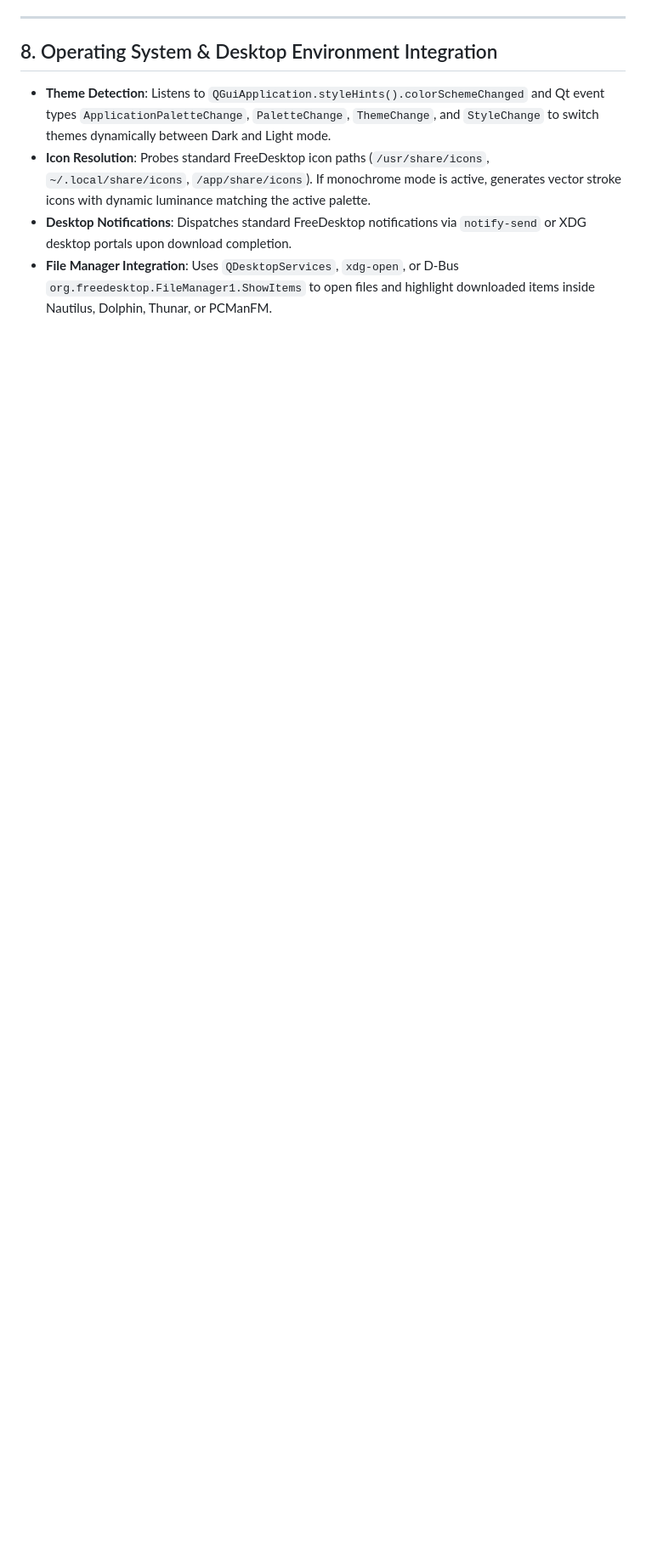
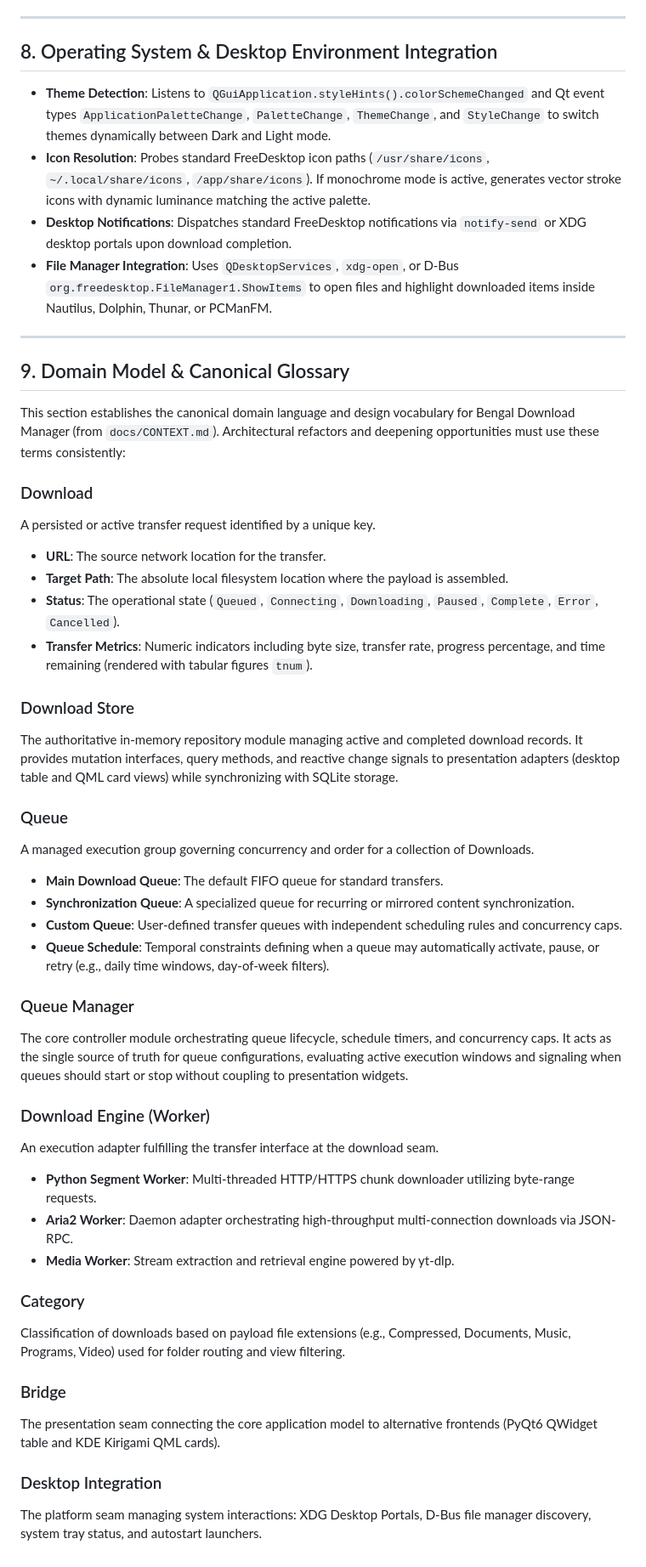
Before and after one commit to tazihad/bengal-download-manager, a Markdown page: docs/ARCHITECTURE.md, the part around the change. Shown at 85% size. GitHub-like rendering; blank space fills up the shorter version.

Commit message:
docs: move CONTEXT.md into docs/ and integrate domain glossary into ARCHITECTURE.md

```diff
--- a/docs/ARCHITECTURE.md
+++ b/docs/ARCHITECTURE.md
@@ -194,3 +194,44 @@ BDM includes an alternative, touch-friendly UI mode built on KDE's Kirigami fram
 - **Icon Resolution**: Probes standard FreeDesktop icon paths (`/usr/share/icons`, `~/.local/share/icons`, `/app/share/icons`). If monochrome mode is active, generates vector stroke icons with dynamic luminance matching the active palette.
 - **Desktop Notifications**: Dispatches standard FreeDesktop notifications via `notify-send` or XDG desktop portals upon download completion.
 - **File Manager Integration**: Uses `QDesktopServices`, `xdg-open`, or D-Bus `org.freedesktop.FileManager1.ShowItems` to open files and highlight downloaded items inside Nautilus, Dolphin, Thunar, or PCManFM.
+
+---
+
+## 9. Domain Model & Canonical Glossary
+
+This section establishes the canonical domain language and design vocabulary for Bengal Download Manager (from `docs/CONTEXT.md`). Architectural refactors and deepening opportunities must use these terms consistently:
+
+### Download
+A persisted or active transfer request identified by a unique key.
+- **URL**: The source network location for the transfer.
+- **Target Path**: The absolute local filesystem location where the payload is assembled.
+- **Status**: The operational state (`Queued`, `Connecting`, `Downloading`, `Paused`, `Complete`, `Error`, `Cancelled`).
+- **Transfer Metrics**: Numeric indicators including byte size, transfer rate, progress percentage, and time remaining (rendered with tabular figures `tnum`).
+
+### Download Store
+The authoritative in-memory repository module managing active and completed download records. It provides mutation interfaces, query methods, and reactive change signals to presentation adapters (desktop table and QML card views) while synchronizing with SQLite storage.
+
+### Queue
+A managed execution group governing concurrency and order for a collection of Downloads.
+- **Main Download Queue**: The default FIFO queue for standard transfers.
+- **Synchronization Queue**: A specialized queue for recurring or mirrored content synchronization.
+- **Custom Queue**: User-defined transfer queues with independent scheduling rules and concurrency caps.
+- **Queue Schedule**: Temporal constraints defining when a queue may automatically activate, pause, or retry (e.g., daily time windows, day-of-week filters).
+
+### Queue Manager
+The core controller module orchestrating queue lifecycle, schedule timers, and concurrency caps. It acts as the single source of truth for queue configurations, evaluating active execution windows and signaling when queues should start or stop without coupling to presentation widgets.
+
+### Download Engine (Worker)
+An execution adapter fulfilling the transfer interface at the download seam.
+- **Python Segment Worker**: Multi-threaded HTTP/HTTPS chunk downloader utilizing byte-range requests.
+- **Aria2 Worker**: Daemon adapter orchestrating high-throughput multi-connection downloads via JSON-RPC.
+- **Media Worker**: Stream extraction and retrieval engine powered by yt-dlp.
+
+### Category
+Classification of downloads based on payload file extensions (e.g., Compressed, Documents, Music, Programs, Video) used for folder routing and view filtering.
+
+### Bridge
+The presentation seam connecting the core application model to alternative frontends (PyQt6 QWidget table and KDE Kirigami QML cards).
+
+### Desktop Integration
+The platform seam managing system interactions: XDG Desktop Portals, D-Bus file manager discovery, system tray status, and autostart launchers.
```
Also changed, not shown: docs/CONTEXT.md (renamed from CONTEXT.md).
